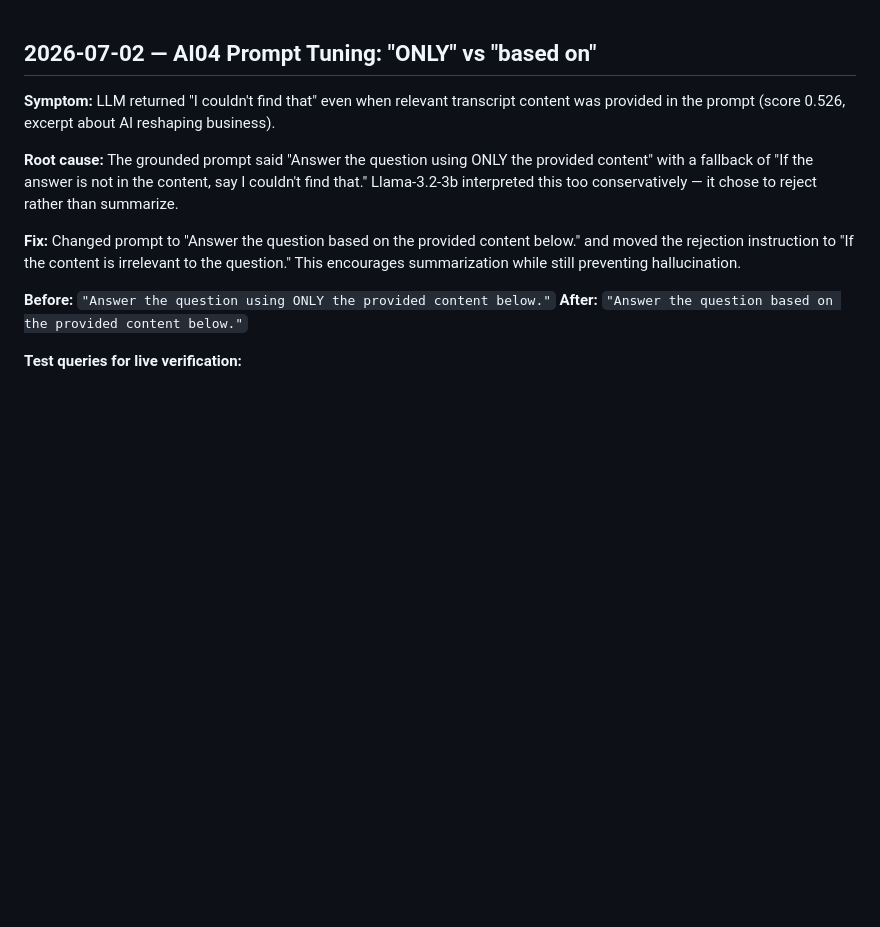
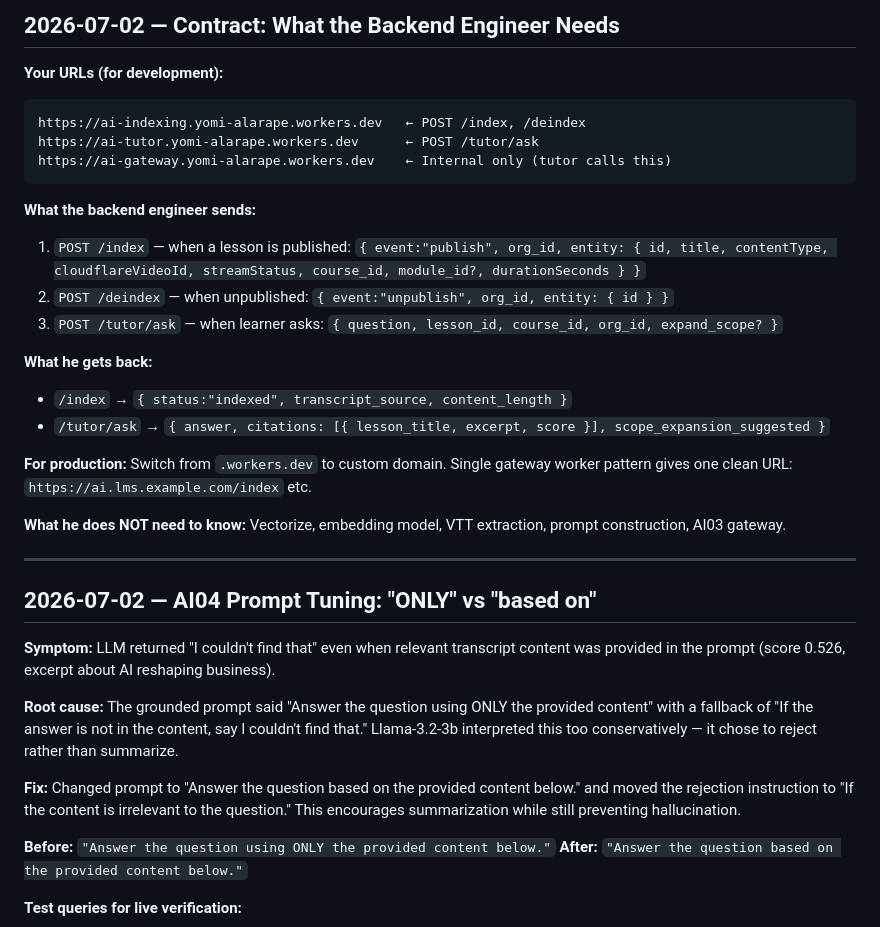
Before and after one commit to abiolaks/ai_features_for_lms, a Markdown page: knowledge.md, the part around the change. Rendered like a GitHub page; blank space fills up the shorter version.

Commit message:
docs: capture backend engineer contract — URLs, request shapes, handoff

````diff
--- a/knowledge.md
+++ b/knowledge.md
@@ -1,3 +1,27 @@
+## 2026-07-02 — Contract: What the Backend Engineer Needs
+
+**Your URLs (for development):**
+```
+https://ai-indexing.yomi-alarape.workers.dev   ← POST /index, /deindex
+https://ai-tutor.yomi-alarape.workers.dev      ← POST /tutor/ask
+https://ai-gateway.yomi-alarape.workers.dev    ← Internal only (tutor calls this)
+```
+
+**What the backend engineer sends:**
+1. `POST /index` — when a lesson is published: `{ event:"publish", org_id, entity: { id, title, contentType, cloudflareVideoId, streamStatus, course_id, module_id?, durationSeconds } }`
+2. `POST /deindex` — when unpublished: `{ event:"unpublish", org_id, entity: { id } }`
+3. `POST /tutor/ask` — when learner asks: `{ question, lesson_id, course_id, org_id, expand_scope? }`
+
+**What he gets back:**
+- `/index` → `{ status:"indexed", transcript_source, content_length }`
+- `/tutor/ask` → `{ answer, citations: [{ lesson_title, excerpt, score }], scope_expansion_suggested }`
+
+**For production:** Switch from `.workers.dev` to custom domain. Single gateway worker pattern gives one clean URL: `https://ai.lms.example.com/index` etc.
+
+**What he does NOT need to know:** Vectorize, embedding model, VTT extraction, prompt construction, AI03 gateway.
+
+---
+
 ## 2026-07-02 — AI04 Prompt Tuning: "ONLY" vs "based on"
 
 **Symptom:** LLM returned "I couldn't find that" even when relevant transcript content was provided in the prompt (score 0.526, excerpt about AI reshaping business).
````
